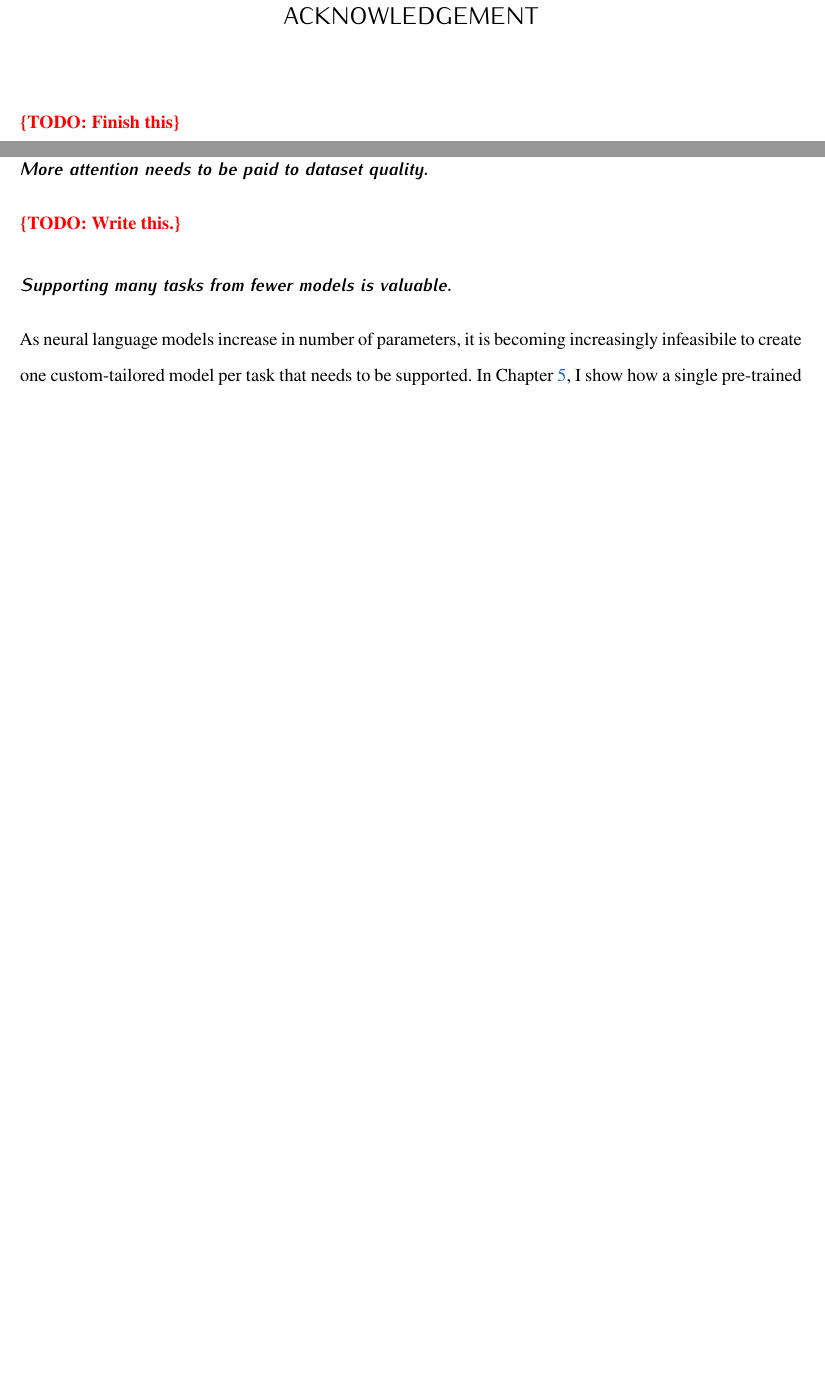
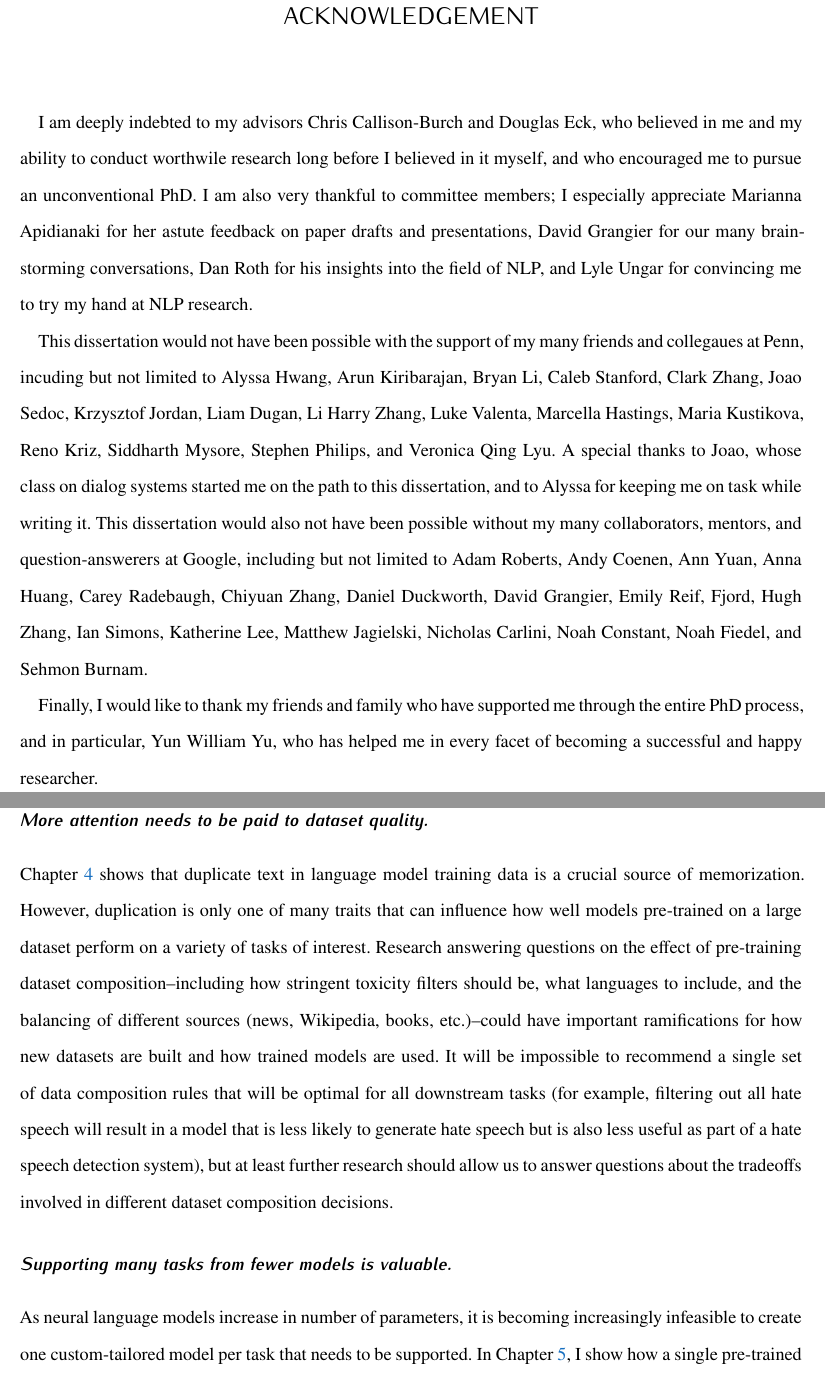
Before and after one commit to daphnei/dissertation, a LaTeX thesis (main.tex, which reads acknowledgement.tex, sections/08_conclusions.tex): two parts of pages 4 and 178 of 205 before the commit and two parts of pages 4 and 179 of 206 after it, joined at a grey line, cut so that both start at the same text, the shorter picture padded with empty space. Compiled offline with XeLaTeX; a missing font is replaced by an installed copy or a similar font.

Commit message:
Acknowledgements section, some more work on conclusion, fixing some missing references.

```diff
--- a/acknowledgement.tex
+++ b/acknowledgement.tex
@@ -1,12 +1,49 @@
 
+I am deeply indebted to my advisors Chris Callison-Burch and Douglas Eck, who believed in me and my ability to conduct worthwile research long before I believed in it myself, and who encouraged me to pursue an unconventional PhD.
+I am also very thankful to committee members;
+I especially appreciate Marianna Apidianaki for her astute feedback on paper drafts and presentations, David Grangier for our many brainstorming conversations,  Dan Roth for his insights into the field of NLP, and Lyle Ungar for convincing me to try my hand at NLP research.
 
-% I owe an enormous amount of gratitude to Yun William Yu, who has from helping me study for my coursework, to proofreading
-% I would like to thank my collaborators and peers from University of Pennsylvania: Reno Kriz, Liam Dugan, Joao Sedoc, Arun Kiribarajan, and Maria Kustikova, Veronica Qing Lyu, Bryan Li.
-% A special thanks to Alyssa Hwang, who was relentless in making sure I finished writing this thing!
-% I would also like to thank all my collaborators and mentors at Google: Daniel Duckworth, David Grangier, Hugh Zhang, Katherine Lee, Nicholas Carlini, Chiyuan Zhang, Ann Yuan, Emily Reif, Noah Fiedel, and Andy Coenen.
-% Thanks to my committee members.
+This dissertation would not have been possible with the support of my many friends and collegaues at Penn, incuding but not limited to
+Alyssa Hwang,
+Arun Kiribarajan,
+Bryan Li,
+Caleb Stanford,
+Clark Zhang,
+Joao Sedoc,
+Krzysztof Jordan,
+Liam Dugan,
+Li Harry Zhang,
+Luke Valenta,
+Marcella Hastings,
+Maria Kustikova,
+Reno Kriz,
+Siddharth Mysore,
+Stephen Philips, and
+Veronica Qing Lyu.
+A special thanks to Joao, whose class on dialog systems started me on the path to this dissertation, and to Alyssa for keeping me on task while writing it.
+This dissertation would also not have been possible without my many collaborators, mentors, and question-answerers at Google, including but not limited to
+Adam Roberts,
+Andy Coenen,
+Ann Yuan,
+Anna Huang,
+Carey Radebaugh,
+Chiyuan Zhang,
+Daniel Duckworth,
+David Grangier,
+Emily Reif,
+Fjord,
+Hugh Zhang,
+Ian Simons,
+Katherine Lee,
+Matthew Jagielski,
+Nicholas Carlini,
+Noah Constant,
+Noah Fiedel, and
+Sehmon Burnam.
 
-\TODO{Finish this}
+Finally, I would like to thank my friends and family who have supported me through the entire PhD process,
+and in particular, Yun William Yu, who has helped me in every facet of becoming a successful and happy researcher.
+
 
 % Thank the members of my committee: David Grangier, Lyle Unger, Marianna Apadianaki, and Dan Roth.
 % Finally, I am indebted to my advisors Chris Callison-Burch and Douglas Eck.
--- a/sections/08_conclusions.tex
+++ b/sections/08_conclusions.tex
@@ -32,10 +32,13 @@ The main takeaways from my research are the following:
 	It will be important to develop more advanced techniques for controlling memorization, allowing models to quote verbatim when there is a good reason to.
 
 \subsubsection{More attention needs to be paid to dataset quality.}
-	\TODO{Write this.}
+	Chapter \ref{chap:memorization} shows that duplicate text in language model training data is a crucial source of memorization.
+	However, duplication is only one of many traits that can influence how well models pre-trained on a large dataset perform on a variety of tasks of interest.
+	Research answering questions on the effect of pre-training dataset composition--including how stringent toxicity filters should be, what languages to include, and the balancing of different sources (news, Wikipedia, books, etc.)--could have important ramifications for how new datasets are built and how trained models are used.
+	It will be impossible to recommend a single set of data composition rules that will be optimal for all downstream tasks (for example, filtering out all hate speech will result in a model that is less likely to generate hate speech but is also less useful as part of a hate speech detection system), but at least further research should allow us to answer questions about the tradeoffs involved in different dataset composition decisions.
 
 \subsubsection{Supporting many tasks from fewer models is valuable.}
-	As neural language models increase in number of parameters, it is becoming increasingly infeasibile to create one custom-tailored model per task that needs to be supported.
+	As neural language models increase in number of parameters, it is becoming increasingly infeasible to create one custom-tailored model per task that needs to be supported.
 	In Chapter \ref{chap:creativity}, I show how a single pre-trained language model can be made to support a large variety of style transfer tasks that previous work would have typically trained several separate models for.
 	I also argue that we should be pre-training large language models for a fill-in-the-blank-style objective, rather than a continuation one, because filling in the blank is a strictly more versatile task.
 	There has been a significant focus in recent work on developing training objectives to support a variety of downstream tasks with minimal additional task-specific adaption \citep{wei2021finetuned,sanh2021multitask}.
```
Also changed, not shown: bibliography.bib (+1 -1 lines), sections/02_background.tex (+1 -1 lines), sections/03_decoding.tex (+1 -1 lines), sections/05_memorization.tex (+1 -1 lines), sections/07_creativity.tex (+18 -3 lines), sections/08_conclusions.tex (17 more changed lines).
